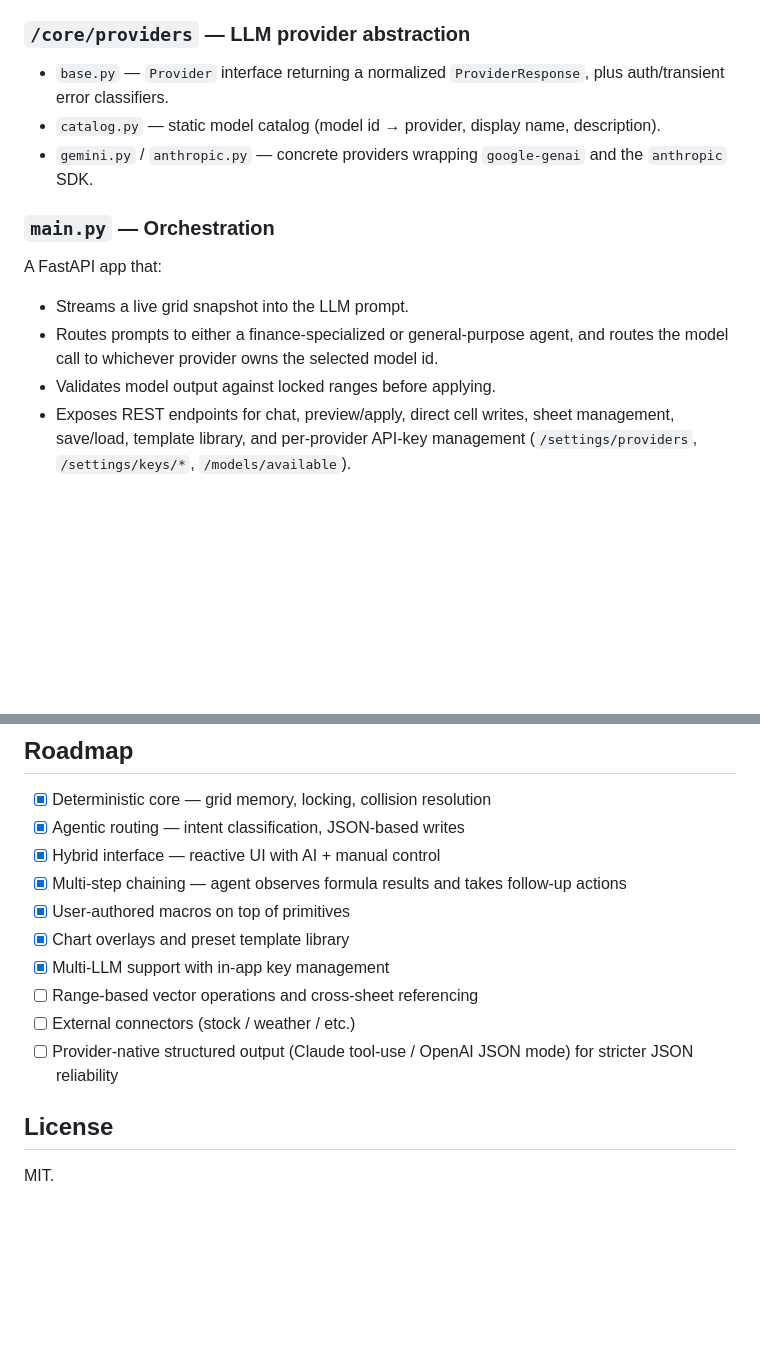
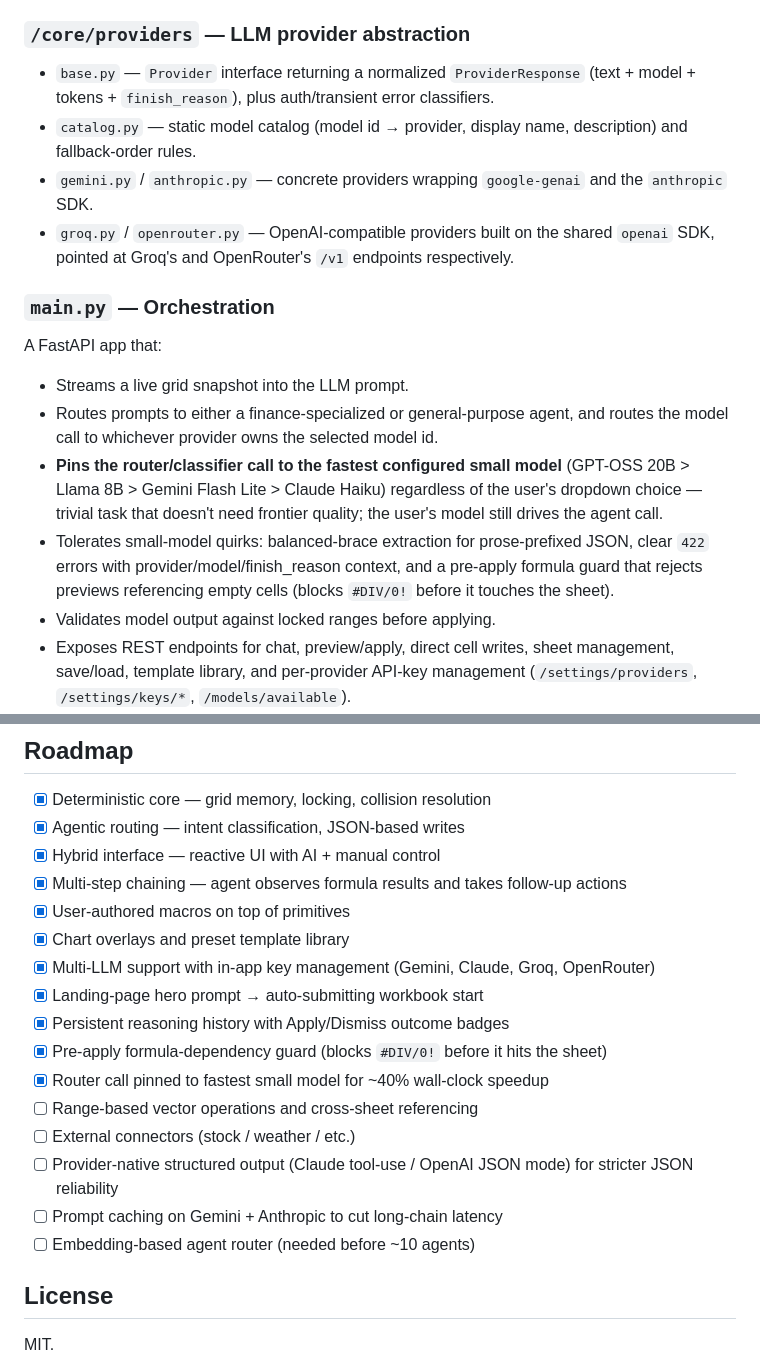
Before and after one commit to shreydevkar/gridos, a Markdown page: README.md, 2 parts joined by grey strips. GitHub-like rendering; blank space fills up the shorter version.

```diff
--- a/README.md
+++ b/README.md
@@ -15,14 +15,17 @@ The source of truth for cell state.
 - `utils.py` — A1 notation ↔ (row, col) coordinate translation.
 
 ### `/core/providers` — LLM provider abstraction
-- `base.py` — `Provider` interface returning a normalized `ProviderResponse`, plus auth/transient error classifiers.
-- `catalog.py` — static model catalog (model id → provider, display name, description).
+- `base.py` — `Provider` interface returning a normalized `ProviderResponse` (text + model + tokens + `finish_reason`), plus auth/transient error classifiers.
+- `catalog.py` — static model catalog (model id → provider, display name, description) and fallback-order rules.
 - `gemini.py` / `anthropic.py` — concrete providers wrapping `google-genai` and the `anthropic` SDK.
+- `groq.py` / `openrouter.py` — OpenAI-compatible providers built on the shared `openai` SDK, pointed at Groq's and OpenRouter's `/v1` endpoints respectively.
 
 ### `main.py` — Orchestration
 A FastAPI app that:
 - Streams a live grid snapshot into the LLM prompt.
 - Routes prompts to either a finance-specialized or general-purpose agent, and routes the model call to whichever provider owns the selected model id.
+- **Pins the router/classifier call to the fastest configured small model** (GPT-OSS 20B > Llama 8B > Gemini Flash Lite > Claude Haiku) regardless of the user's dropdown choice — trivial task that doesn't need frontier quality; the user's model still drives the agent call.
+- Tolerates small-model quirks: balanced-brace extraction for prose-prefixed JSON, clear `422` errors with provider/model/finish_reason context, and a pre-apply formula guard that rejects previews referencing empty cells (blocks `#DIV/0!` before it touches the sheet).
 - Validates model output against locked ranges before applying.
 - Exposes REST endpoints for chat, preview/apply, direct cell writes, sheet management, save/load, template library, and per-provider API-key management (`/settings/providers`, `/settings/keys/*`, `/models/available`).
 
@@ -115,10 +133,16 @@ Add more by editing `core/providers/catalog.py`.
 - [x] Multi-step chaining — agent observes formula results and takes follow-up actions
 - [x] User-authored macros on top of primitives
 - [x] Chart overlays and preset template library
-- [x] Multi-LLM support with in-app key management
+- [x] Multi-LLM support with in-app key management (Gemini, Claude, Groq, OpenRouter)
+- [x] Landing-page hero prompt → auto-submitting workbook start
+- [x] Persistent reasoning history with Apply/Dismiss outcome badges
+- [x] Pre-apply formula-dependency guard (blocks `#DIV/0!` before it hits the sheet)
+- [x] Router call pinned to fastest small model for ~40% wall-clock speedup
 - [ ] Range-based vector operations and cross-sheet referencing
 - [ ] External connectors (stock / weather / etc.)
 - [ ] Provider-native structured output (Claude tool-use / OpenAI JSON mode) for stricter JSON reliability
+- [ ] Prompt caching on Gemini + Anthropic to cut long-chain latency
+- [ ] Embedding-based agent router (needed before ~10 agents)
 
 ## License
 
```
Also changed, not shown: other parts of README.md (+30 -15 lines).
